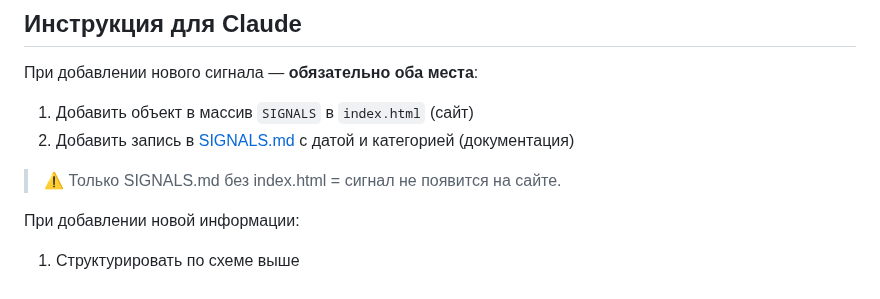
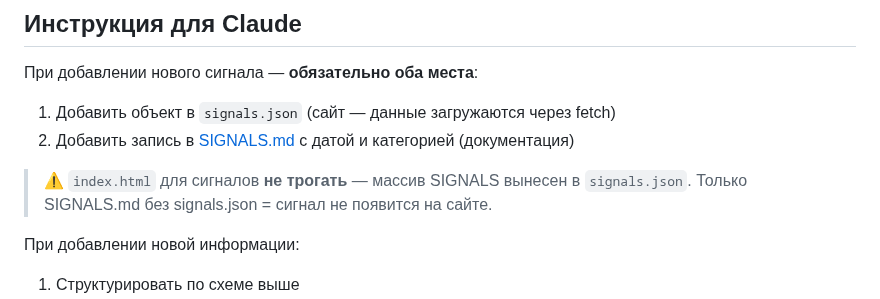
Before and after one commit to AlxCheh/Bitcoin-Intel, a Markdown page: CLAUDE.md, the part around one of its changes. Rendered like a GitHub page.

Commit message:
CLAUDE.md v2.3: signals now write to signals.json, not index.html

```diff
--- a/CLAUDE.md
+++ b/CLAUDE.md
@@ -52,10 +52,11 @@
 ## Инструкция для Claude
 
 При добавлении нового сигнала — **обязательно оба места**:
-1. Добавить объект в массив `SIGNALS` в `index.html` (сайт)
+1. Добавить объект в `signals.json` (сайт — данные загружаются через fetch)
 2. Добавить запись в [SIGNALS.md](SIGNALS.md) с датой и категорией (документация)
 
-> ⚠️ Только SIGNALS.md без index.html = сигнал не появится на сайте.
+> ⚠️ `index.html` для сигналов **не трогать** — массив SIGNALS вынесен в `signals.json`.
+> Только SIGNALS.md без signals.json = сигнал не появится на сайте.
 
 При добавлении новой информации:
 1. Структурировать по схеме выше
```
Also changed, not shown: other parts of CLAUDE.md (+1 -1 lines).
